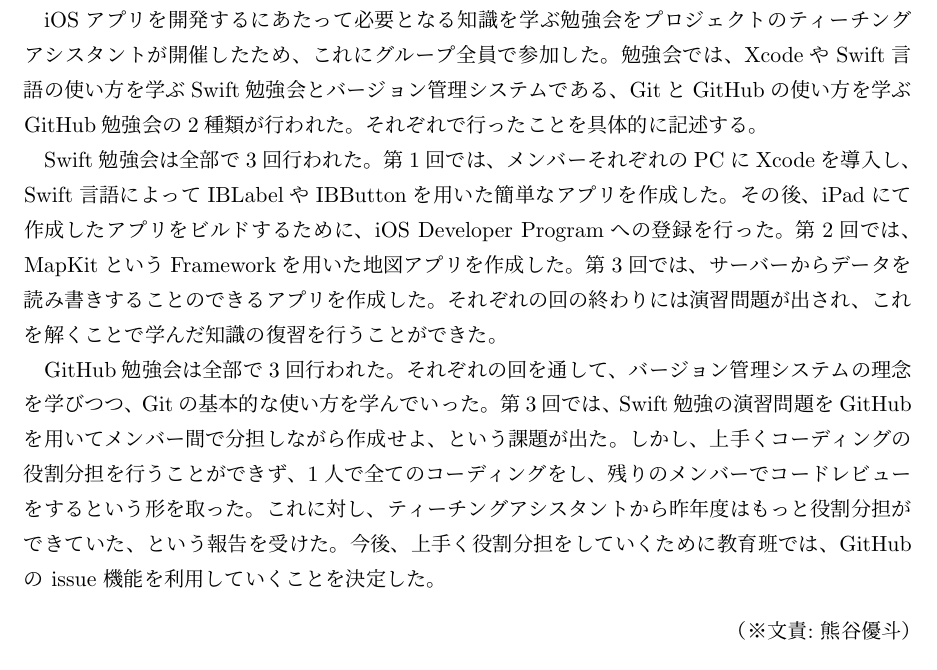
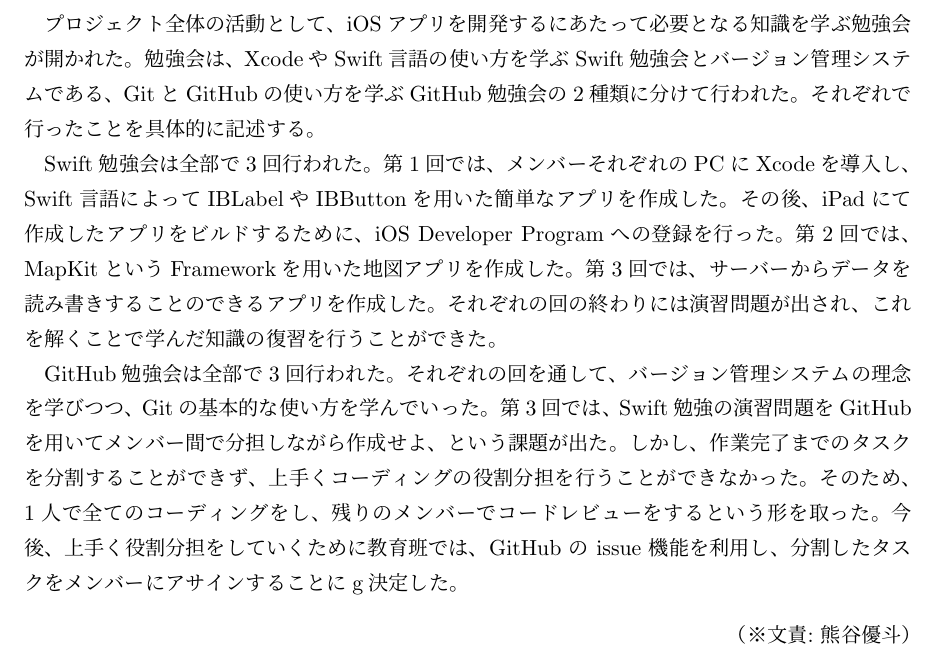
Before and after one commit to FUNPBL2015/edu_groupreport, a LaTeX thesis (group.tex): part of page 13 of 54, cut so that both start at the same text. Compiled offline with pLaTeX and dvipdfmx.

Commit message:
4.1.1のokn先生レビューを反映

```diff
--- a/group.tex
+++ b/group.tex
@@ -221,9 +221,9 @@
 \bunseki{熊谷優斗}
 
 \subsection{アプリ開発のための勉強会}
-\par iOSアプリを開発するにあたって必要となる知識を学ぶ勉強会をプロジェクトのティーチングアシスタントが開催したため、これにグループ全員で参加した。勉強会では、XcodeやSwift言語の使い方を学ぶSwift勉強会とバージョン管理システムである、GitとGitHubの使い方を学ぶGitHub勉強会の2種類が行われた。それぞれで行ったことを具体的に記述する。
+\par プロジェクト全体の活動として、iOSアプリを開発するにあたって必要となる知識を学ぶ勉強会が開かれた。勉強会は、XcodeやSwift言語の使い方を学ぶSwift勉強会とバージョン管理システムである、GitとGitHubの使い方を学ぶGitHub勉強会の2種類に分けて行われた。それぞれで行ったことを具体的に記述する。
 \par Swift勉強会は全部で3回行われた。第1回では、メンバーそれぞれのPCにXcodeを導入し、Swift言語によってIBLabelやIBButtonを用いた簡単なアプリを作成した。その後、iPadにて作成したアプリをビルドするために、iOS Developer Programへの登録を行った。第2回では、MapKitというFrameworkを用いた地図アプリを作成した。第3回では、サーバーからデータを読み書きすることのできるアプリを作成した。それぞれの回の終わりには演習問題が出され、これを解くことで学んだ知識の復習を行うことができた。
-\par GitHub勉強会は全部で3回行われた。それぞれの回を通して、バージョン管理システムの理念を学びつつ、Gitの基本的な使い方を学んでいった。第3回では、Swift勉強の演習問題をGitHubを用いてメンバー間で分担しながら作成せよ、という課題が出た。しかし、上手くコーディングの役割分担を行うことができず、1人で全てのコーディングをし、残りのメンバーでコードレビューをするという形を取った。これに対し、ティーチングアシスタントから昨年度はもっと役割分担ができていた、という報告を受けた。今後、上手く役割分担をしていくために教育班では、GitHub の issue 機能を利用していくことを決定した。
+\par GitHub勉強会は全部で3回行われた。それぞれの回を通して、バージョン管理システムの理念を学びつつ、Gitの基本的な使い方を学んでいった。第3回では、Swift勉強の演習問題をGitHubを用いてメンバー間で分担しながら作成せよ、という課題が出た。しかし、作業完了までのタスクを分割することができず、上手くコーディングの役割分担を行うことができなかった。そのため、1人で全てのコーディングをし、残りのメンバーでコードレビューをするという形を取った。今後、上手く役割分担をしていくために教育班では、GitHub の issue 機能を利用し、分割したタスクをメンバーにアサインすることにg決定した。
 \bunseki{熊谷優斗}
 
 \subsection{バックログの作成}
```
